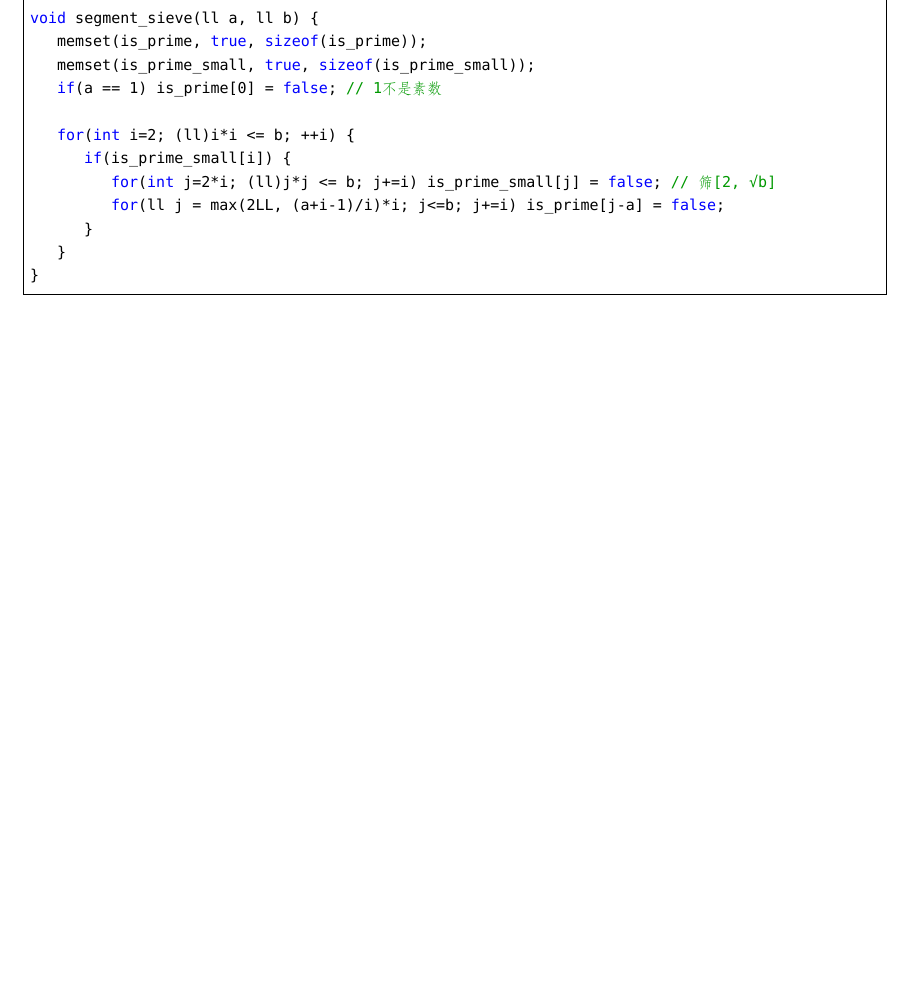
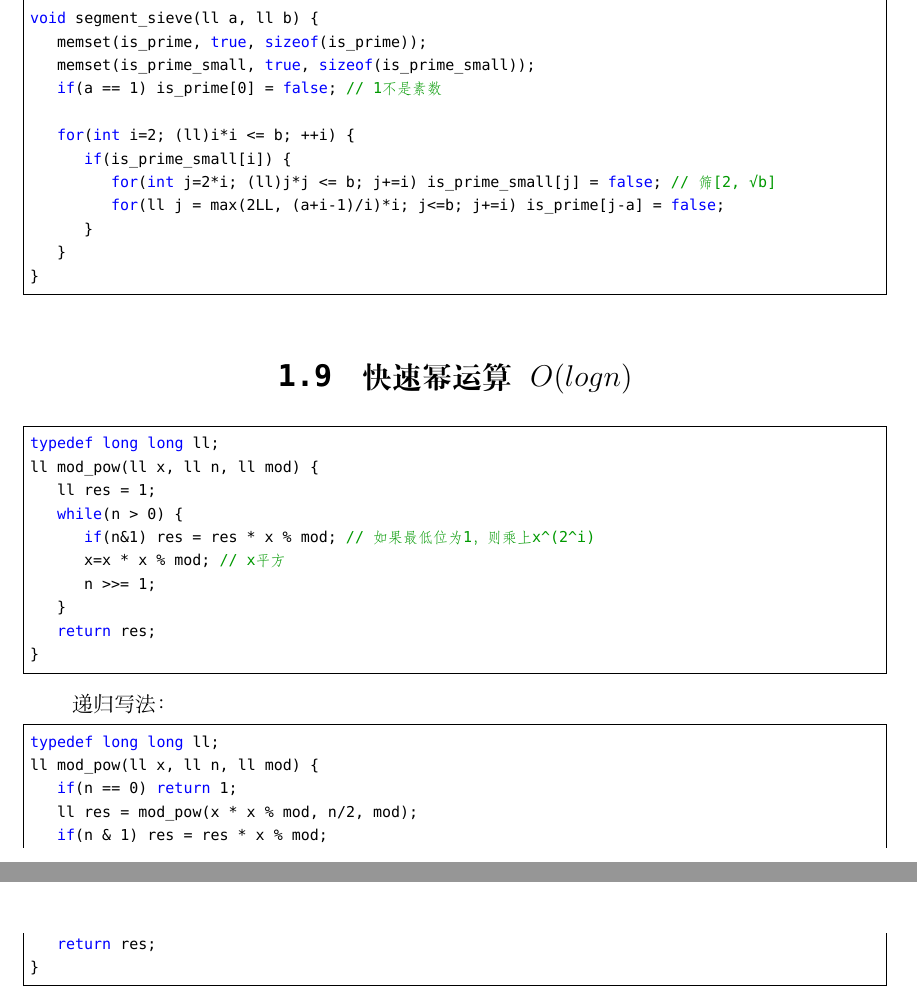
Before and after one commit to netcan/Netcan_ICPC, a LaTeX document (My_Template/acm_template_by_netcan.tex): part of page 8 of 19 before the commit and two parts of pages 8 and 9 of 20 after it, the two joined at a grey line, cut so that both start at the same text, the shorter picture padded with empty space. Compiled offline with XeLaTeX; a missing font is replaced by an installed copy or a similar font.

Commit message:
增加快速幂部分

```diff
--- a/My_Template/acm_template_by_netcan.tex
+++ b/My_Template/acm_template_by_netcan.tex
@@ -285,6 +285,31 @@ void segment_sieve(ll a, ll b) {
 			for(ll j = max(2LL, (a+i-1)/i)*i; j<=b; j+=i) is_prime[j-a] = false;
 		}
 	}
+}
+\end{lstlisting}
+
+\section{快速幂运算 $O(log n)$}
+\begin{lstlisting}
+typedef long long ll;
+ll mod_pow(ll x, ll n, ll mod) {
+	ll res = 1;
+	while(n > 0) {
+		if(n&1) res = res * x % mod; // 如果最低位为1，则乘上x^(2^i)
+		x=x * x % mod; // x平方
+		n >>= 1;
+	}
+	return res;
+}
+\end{lstlisting}
+
+递归写法：
+\begin{lstlisting}
+typedef long long ll;
+ll mod_pow(ll x, ll n, ll mod) {
+	if(n == 0) return 1;
+	ll res = mod_pow(x * x % mod, n/2, mod);
+	if(n & 1) res = res * x % mod;
+	return res;
 }
 \end{lstlisting}
 
```
Also changed, not shown: My_Template/acm_template_by_netcan.pdf, 3 other files.
